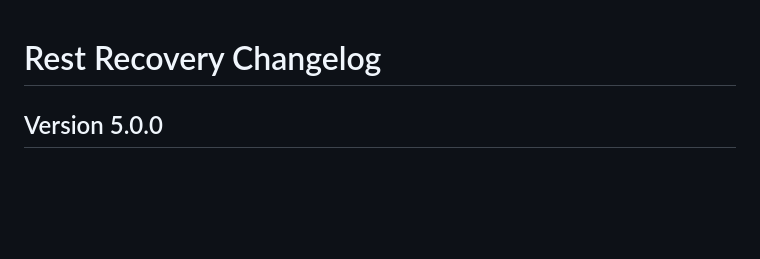
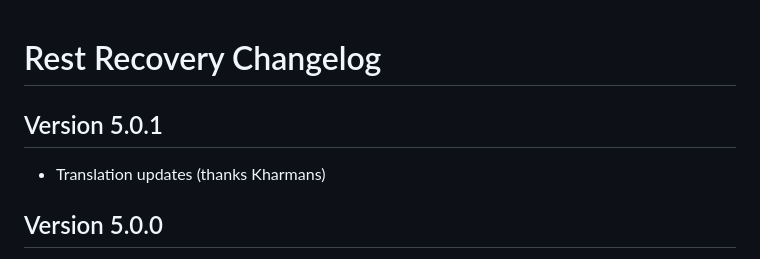
Before and after one commit to roth-michael/FoundryVTT-RestRecovery, a Markdown page: changelog.md, the part around the change. Rendered like a GitHub page; blank space fills up the shorter version.

Commit message:
changelog update

```diff
--- a/changelog.md
+++ b/changelog.md
@@ -1,4 +1,7 @@
 # Rest Recovery Changelog
+
+## Version 5.0.1
+- Translation updates (thanks Kharmans)
 
 ## Version 5.0.0
 - Requires system version 5.1.0 at minimum
```
